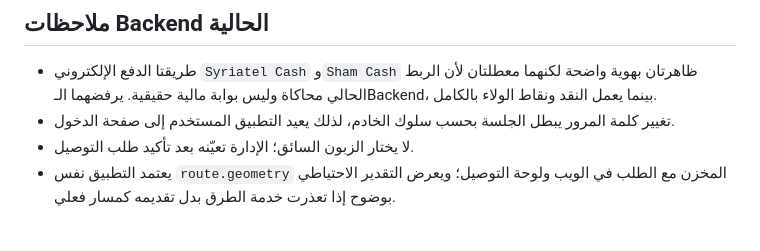
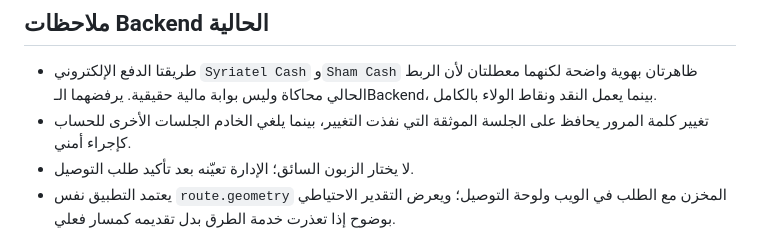
Before and after one commit to ismailtalb1/TAZA041-Mobile, a Markdown page: README.md, the part around the change. Rendered like a GitHub page.

```diff
--- a/README.md
+++ b/README.md
@@ -113,7 +113,7 @@ flutter build ipa --release \
 ## ملاحظات Backend الحالية
 
 - طريقتا الدفع الإلكتروني `Syriatel Cash` و`Sham Cash` ظاهرتان بهوية واضحة لكنهما معطلتان لأن الربط الحالي محاكاة وليس بوابة مالية حقيقية. يرفضهما الـBackend، بينما يعمل النقد ونقاط الولاء بالكامل.
-- تغيير كلمة المرور يبطل الجلسة بحسب سلوك الخادم، لذلك يعيد التطبيق المستخدم إلى صفحة الدخول.
+- تغيير كلمة المرور يحافظ على الجلسة الموثقة التي نفذت التغيير، بينما يلغي الخادم الجلسات الأخرى للحساب كإجراء أمني.
 - لا يختار الزبون السائق؛ الإدارة تعيّنه بعد تأكيد طلب التوصيل.
 - يعتمد التطبيق نفس `route.geometry` المخزن مع الطلب في الويب ولوحة التوصيل؛ ويعرض التقدير الاحتياطي بوضوح إذا تعذرت خدمة الطرق بدل تقديمه كمسار فعلي.
 
```
Also changed, not shown: STABLE_RELEASE.md (+10 -4 lines).
